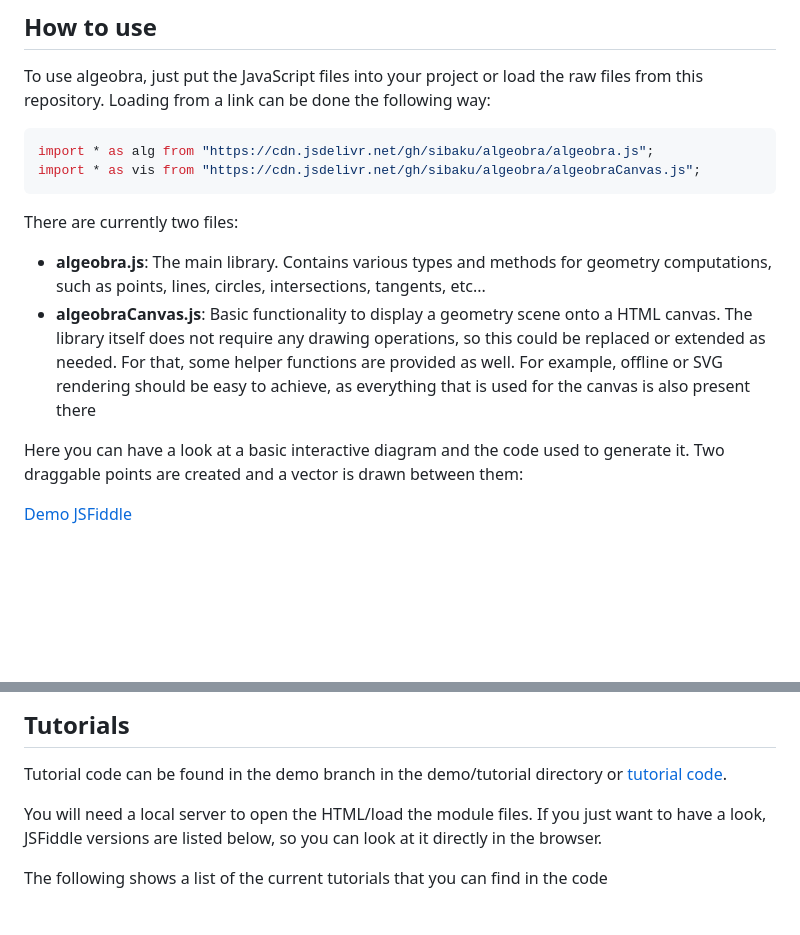
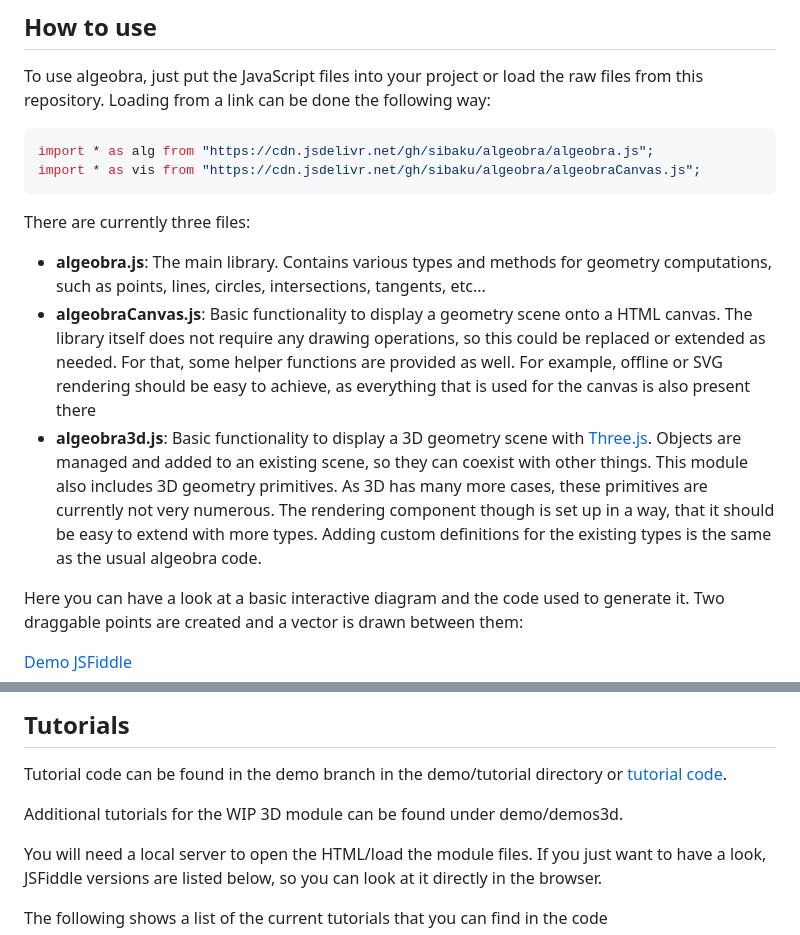
Before and after one commit to sibaku/algeobra, a Markdown page: README.md, 2 parts joined by grey strips. Drawn GitHub-style; blank space fills up the shorter version.

````diff
--- a/README.md
+++ b/README.md
@@ -12,10 +12,11 @@ import * as alg from "https://cdn.jsdelivr.net/gh/sibaku/algeobra/algeobra.js";
 import * as vis from "https://cdn.jsdelivr.net/gh/sibaku/algeobra/algeobraCanvas.js";
 ```
 
-There are currently two files:
+There are currently three files:
 
 * **algeobra.js**: The main library. Contains various types and methods for geometry computations, such as points, lines, circles, intersections, tangents, etc...
 * **algeobraCanvas.js**: Basic functionality to display a geometry scene onto a HTML canvas. The library itself does not require any drawing operations, so this could be replaced or extended as needed. For that, some helper functions are provided as well. For example, offline or SVG rendering should be easy to achieve, as everything that is used for the canvas is also present there
+* **algeobra3d.js**: Basic functionality to display a 3D geometry scene with [Three.js](https://threejs.org/). Objects are managed and added to an existing scene, so they can coexist with other things. This module also includes 3D geometry primitives. As 3D has many more cases, these primitives are currently not very numerous. The rendering component though is set up in a way, that it should be easy to extend with more types. Adding custom definitions for the existing types is the same as the usual algeobra code.
 
 Here you can have a look at a basic interactive diagram and the code used to generate it. Two draggable points are created and a vector is drawn between them:
 
@@ -55,6 +56,8 @@ Demos to use as reference can be found in the demo directory and branch [Demo br
 
 Tutorial code can be found in the demo branch in the demo/tutorial directory or [tutorial code](https://github.com/sibaku/algeobra/tree/demos/demos/tutorial).
 
+Additional tutorials for the WIP 3D module can be found under demo/demos3d.
+
 You will need a local server to open the HTML/load the module files. If you just want to have a look, JSFiddle versions are listed below, so you can look at it directly in the browser.
 
 The following shows a list of the current tutorials that you can find in the code
````
Also changed, not shown: other parts of README.md (+6 -0 lines).
